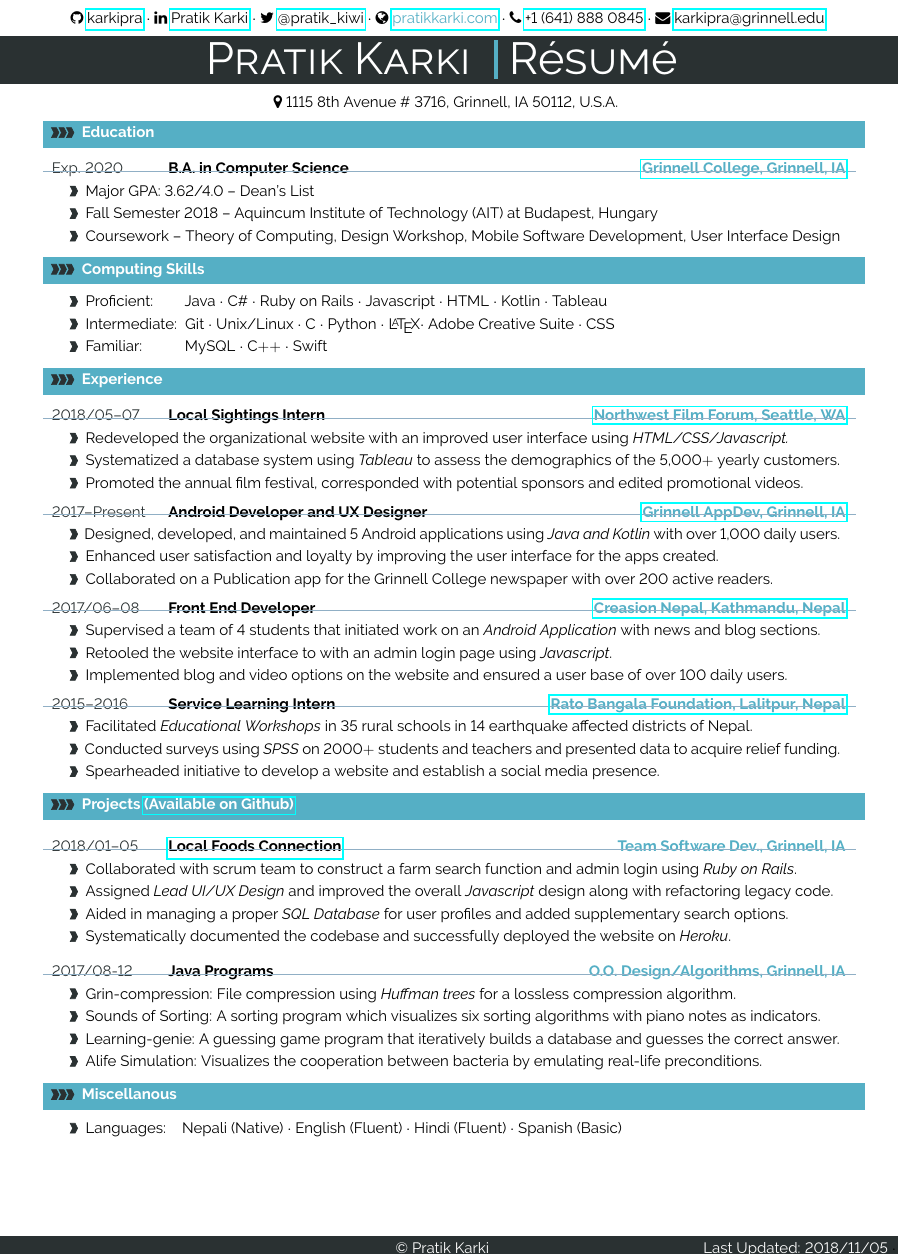
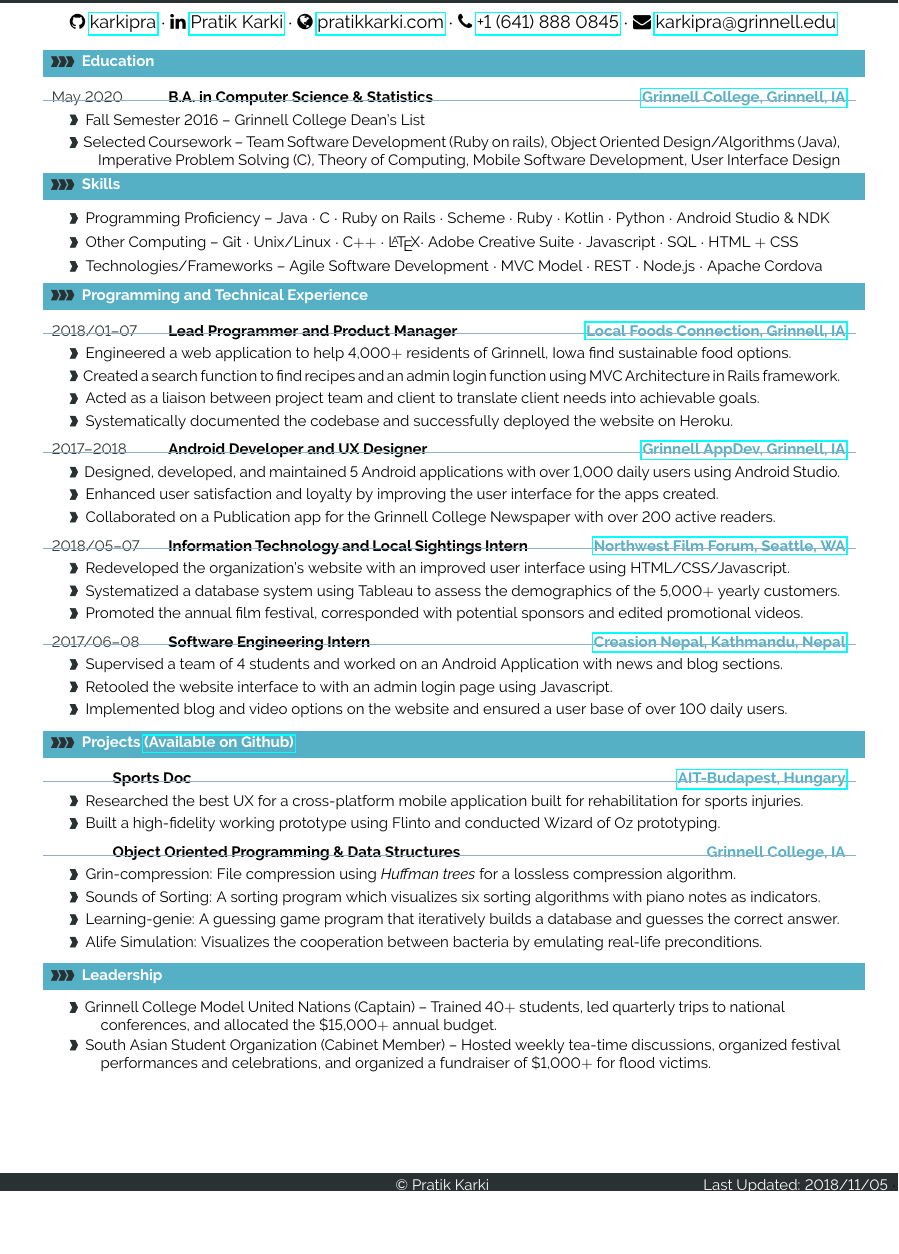
Before and after one commit to karkipra/karkipra.github.io, a LaTeX CV (file/pratikkarki-resume.tex): part of the page, cut so that both start at the same text, the shorter picture padded with empty space. Compiled offline with pdfLaTeX.

Commit message:
overhaul of old resume

```diff
--- a/file/pratikkarki-resume.tex
+++ b/file/pratikkarki-resume.tex
@@ -82,7 +59,7 @@
 \usepackage[a4paper]{geometry}
 
 % for example, change the margins to 2 inches all round
-\geometry{top=1.8cm, bottom=-.6cm, left=1cm, right=1cm}
+\geometry{top=1.4cm, bottom=-.6cm, left=1cm, right=1cm}
 
 %use customized header
 \usepackage{fancyhdr}
@@ -92,15 +69,15 @@
 \setlength{\headheight}{-4pt}
 
 %customize entries left, center and right
-\lhead{}
-\chead{ {\faGithub \  \href{https://github.com/karkipra} {karkipra}  $\cdot$
-	      \faLinkedin \ \href{https://www.linkedin.com/in/pratik-karki}{Pratik Karki} $\cdot$
-	       \faTwitter \ \href{https://twitter.com/Pratik_Kiwi} {@pratik\_kiwi}  $\cdot$
-	       \faGlobe \ \textcolor{col}  {\href{http://pratikkarki.com/}{pratikkarki.com}}  $\cdot$
-	       \faPhone \ \href{tel:6418880845}{+1 (641) 888 0845} $\cdot$
-	       \faEnvelope \ \href{mailto:karkipra@grinnell.edu}{karkipra@grinnell.edu}
-	       }}
-\rhead{}
+%\lhead{}
+%\chead{ {\faGithub \  \href{https://github.com/karkipra} {karkipra}  $\cdot$
+%	      \faLinkedin \ \href{https://www.linkedin.com/in/pratik-karki}{Pratik Karki} $\cdot$
+%	       \faTwitter \ \href{https://twitter.com/Pratik_Kiwi} {@pratik\_kiwi}  $\cdot$
+%	       \faGlobe \ \textcolor{col}  {\href{http://pratikkarki.com/}{pratikkarki.com}}  $\cdot$
+%	       \faPhone \ \href{tel:6418880845}{+1 (641) 888 0845} $\cdot$
+%	       \faEnvelope \ \href{mailto:karkipra@grinnell.edu}{karkipra@grinnell.edu}
+%	       }}
+%\rhead{}
 
 
 %indentation is zero
@@ -232,8 +209,8 @@
 % param 1: meta section title
 %
 \newcommand{\metasection}[2]
-{ \hspace{2.4cm}
-\begin{tabular*}{1\textwidth}{p{2.3cm} p{15cm}}
+{
+\begin{tabular*}{1\textwidth}{p{0cm} p{18cm}}
 	\normalsize{\textcolor{sectcol}{#1}}&#2\\[-8pt]
 \end{tabular*}
 }
@@ -392,7 +408,12 @@
 
 \vspace{6pt}
 
-\metasection{}{\faMapMarker \ 1115 8th Avenue \# 3716, Grinnell, IA 50112, U.S.A.}
+\metasection{}{\large{\faGithub \  \href{https://github.com/karkipra} {karkipra}  $\cdot$
+	      \faLinkedin \ \href{https://www.linkedin.com/in/pratik-karki}{Pratik Karki} $\cdot$
+	       %\faTwitter \ \href{https://twitter.com/Pratik_Kiwi} {@pratik\_kiwi}  $\cdot$
+	       \faGlobe \ \href{http://pratikkarki.com/}{pratikkarki.com}  $\cdot$
+	       \faPhone \ \href{tel:6418880845}{+1 (641) 888 0845} $\cdot$
+	       \faEnvelope \ \href{mailto:karkipra@grinnell.edu}{karkipra@grinnell.edu}} }
 %\metasection{Languages:}{Nepali (Native) $\cdot$ English (Fluent) $\cdot$ Hindi (Advanced) $\cdot$ Urdu (Advanced)}
 %\metasection{Languages:}{C $\cdot$ Java $\cdot$ Ruby on Rails $\cdot$ SCHEME $\cdot$ \LaTeX $\cdot$ Python $\cdot$ Javascript $\cdot$ CSS $\cdot$ HTML $\cdot$ Microsoft Office $\cdot$ Adobe Suite}
 %\metasection{Proficient:}{something here}
@@ -414,13 +435,17 @@
 %---------------------------------------------------------------------------------------
 %	EDUCATION
 %----------------------------------------------------------------------------------------
+
+\vspace{6pt}
+
 \cvsection{Education}
 
 %
-\cveventthree{Exp. 2020}{B.A. in Computer Science}{\href{http://www.grinnell.edu/}{Grinnell College, Grinnell, IA}}
-{Major GPA: 3.62/4.0 -- Dean's List}
-{Fall Semester 2018 -- Aquincum Institute of Technology (AIT) at Budapest, Hungary}
-{Coursework -- Theory of Computing, Design Workshop, Mobile Software Development, User Interface Design}
+\cvevent{May 2020}{B.A. in Computer Science \& Statistics}{\href{http://www.grinnell.edu/}{Grinnell College, Grinnell, IA}}
+{Fall Semester 2016 -- Grinnell College Dean's List}
+{Selected Coursework -- Team Software Development (Ruby on rails), Object Oriented Design/Algorithms (Java),
+
+\ \ \ \ \ \ \ \    Imperative Problem Solving (C), Theory of Computing, Mobile Software Development, User Interface Design}
 
 
 %\textcolor{softcol}{\hrule}
@@ -433,64 +458,67 @@
 %---------------------------------------------------------------------------------------
 %	Skills
 %--------------------------------------------------------------------------------------
-\cvsection{Computing Skills}
+\cvsection{Skills}
 
-\cveventskills{}{Proficient}{}
-{Proficient: \ \ \ \ \ \ \  Java $\cdot$ C\# $\cdot$ Ruby on Rails $\cdot$ Javascript $\cdot$ HTML $\cdot$ Kotlin $\cdot$ Tableau}
-{Intermediate:  \ Git $\cdot$ Unix/Linux $\cdot$ C $\cdot$  Python $\cdot$ \LaTeX $\cdot$ Adobe Creative Suite $\cdot$ CSS}
-{Familiar:  \ \ \ \ \ \ \ \ \ \  MySQL $\cdot$ C$++$ $\cdot$ Swift}
+\cveventone{}{Proficient}{}
+{Programming Proficiency -- Java $\cdot$ C $\cdot$ Ruby on Rails $\cdot$ Scheme $\cdot$ Ruby $\cdot$ Kotlin $\cdot$ Python $\cdot$ Android Studio \& NDK }
+
+\cveventone{}{Proficient}{}
+{Other Computing -- Git $\cdot$ Unix/Linux $\cdot$ C$++$ $\cdot$ \LaTeX $\cdot$ Adobe Creative Suite $\cdot$ Javascript $\cdot$ SQL  $\cdot$ HTML $+$ CSS}
+
+\cveventone{}{Proficient}{}
+{Technologies/Frameworks -- Agile Software Development $\cdot$ MVC Model $\cdot$ REST $\cdot$ Node.js $\cdot$ Apache Cordova }
+
+%{Familiar:  \ \ \ \ \ \ \ \ \ \  MySQL $\cdot$ C$++$ $\cdot$ Swift}
 
 
 %---------------------------------------------------------------------------------------
 %	EXPERIENCE SECTION
 %--------------------------------------------------------------------------------------
-\cvsection{Experience}
+\cvsection{Programming and Technical Experience}
 
-\cveventthree{2018/05--07}{Local Sightings Intern}
+%\textcolor{softcol}{\hrule}
+
+\cveventfour{2018/01--07}{Lead Programmer and Product Manager}{\href{http://localfoodsconnection.herokuapp.com/}{Local Foods Connection, Grinnell, IA}}
+{Engineered a web application to help 4,000$+$ residents of Grinnell, Iowa find sustainable food options. }
+{Created a search function to find recipes and an admin login function using MVC Architecture in Rails framework.}
+{Acted as a liaison between project team and client to translate client needs into achievable goals.}
+{Systematically documented the codebase and successfully deployed the website on Heroku.}
+
+\cveventthree{2017--2018}{Android Developer and UX Designer}
+{\href{https://appdev.grinnell.edu/}{Grinnell AppDev, Grinnell, IA}}
+{Designed, developed, and maintained 5 Android applications with over 1,000 daily users using Android Studio.}
+{Enhanced user satisfaction and loyalty by improving the user interface for the apps created.}
+{Collaborated on a Publication app for the Grinnell College Newspaper with over 200 active readers.}
+
+\cveventthree{2018/05--07}{Information Technology and Local Sightings Intern}
 {\href{https://nwfilmforum.org/}{Northwest Film Forum, Seattle, WA}}
-{Redeveloped the organizational website with an improved user interface using \textit{HTML/CSS/Javascript.}}
-{Systematized a database system using \textit{Tableau} to assess the demographics of the 5,000$+$ yearly customers.}
+{Redeveloped the organization's website with an improved user interface using HTML/CSS/Javascript.}
+{Systematized a database system using Tableau to assess the demographics of the 5,000$+$ yearly customers.}
 {Promoted the annual film festival, corresponded with potential sponsors and edited promotional videos.}
+
+
 
 
 %\textcolor{softcol}{\hrule}
 
 %
-\cveventthree{2017--Present}{Android Developer and UX Designer}
-{\href{https://appdev.grinnell.edu/}{Grinnell AppDev, Grinnell, IA}}
-{Designed, developed, and maintained 5 Android applications using \textit{Java and Kotlin} with over 1,000 daily users.}
-{Enhanced user satisfaction and loyalty by improving the user interface for the apps created.}
-{Collaborated on a Publication app for the Grinnell College newspaper with over 200 active readers.}
-
-%\textcolor{softcol}{\hrule}
-
-%
-\cveventthree{2017/06--08}{Front End Developer}{\href{http://creasion.org/}{Creasion Nepal, Kathmandu, Nepal}}
-{Supervised a team of 4 students that initiated work on an \textit{Android Application} with news and blog sections.}
-{Retooled the website interface to with an admin login page using \textit{Javascript}.}
+\cveventthree{2017/06--08}{Software Engineering Intern}{\href{http://creasion.org/}{Creasion Nepal, Kathmandu, Nepal}}
+{Supervised a team of 4 students and worked on an Android Application with news and blog sections.}
+{Retooled the website interface to with an admin login page using Javascript.}
 {Implemented blog and video options on the website and ensured a user base of over 100 daily users.}
 
-
-%\textcolor{softcol}{\hrule}
-
-%
-\cveventthree{2015--2016 }{Service Learning Intern}{\href{http://rbf.org.np/}{Rato Bangala Foundation, Lalitpur, Nepal}}
-{Facilitated \textit{Educational Workshops} in 35 rural schools in 14 earthquake affected districts of Nepal.}
-{Conducted surveys using \textit{SPSS} on 2000$+$ students and teachers and presented data to acquire relief funding.}
-{Spearheaded initiative to develop a website and establish a social media presence.}
 
 %---------------------------------------------------------------------------------------
 %	Projects
 %--------------------------------------------------------------------------------------
 \cvsection{Projects \href{https://github.com/karkipra}{(Available on Github)}}
 
-\cveventfour{2018/01--05}{\href{http://localfoodsconnection.herokuapp.com/}{Local Foods Connection}}{Team Software Dev., Grinnell, IA}
-{Collaborated with scrum team to construct a farm search function and admin login using \textit{Ruby on Rails}. }
-{Assigned \textit{Lead UI/UX Design} and improved the overall \textit{Javascript} design along with refactoring legacy code.}
-{Aided in managing a proper \textit{SQL Database} for user profiles and added supplementary search options.}
-{Systematically documented the codebase and successfully deployed the website on \textit{Heroku}.}
+\cveventprojone{}{Sports Doc}{\href{https://www.ait-budapest.com/}{AIT-Budapest, Hungary}}
+{Researched the best UX for a cross-platform mobile application built for rehabilitation for sports injuries.}
+{Built a high-fidelity working prototype using Flinto and conducted Wizard of Oz prototyping.}
 
-\cveventfour{2017/08-12}{Java Programs}{O.O. Design/Algorithms, Grinnell, IA}
+\cveventprojfour{}{Object Oriented Programming \& Data Structures}{Grinnell College, IA}
 {Grin-compression: File compression using \textit{Huffman trees} for a lossless compression
 algorithm.}
 {Sounds of Sorting: A sorting program which visualizes six sorting algorithms with piano notes as indicators.}
@@ -500,13 +528,23 @@ algorithm.}
 
 
 
+
+
 %---------------------------------------------------------------------------------------
 %	Other Interests
 %--------------------------------------------------------------------------------------
-\cvsection{Miscellanous }
+\cvsection{Leadership}
 
 \cveventone{}{Proficient}{}
-{Languages: \ \ \  Nepali (Native) $\cdot$ English (Fluent) $\cdot$ Hindi (Fluent) $\cdot$ Spanish (Basic)}
+{Grinnell College Model United Nations (Captain) -- Trained 40$+$ students, led quarterly trips to
+national \ \ \ \ \ \ \ \  \ \ \ \ \ \ \ \
+
+\ \ \ \ \ \ \ \   conferences, and allocated the \$15,000$+$ annual budget. }
+
+\cveventone{}{Proficient}{}
+{South Asian Student Organization (Cabinet Member) -- Hosted weekly tea-time discussions, organized festival
+
+\ \ \ \ \ \ \ \ performances and celebrations, and organized a fundraiser of \$1,000$+$ for flood victims.}
 
 
 %{Grinnell College Football: (Wide Receiver) Participated with coaching staff on an on-going basis to increase physical and mental cohesiveness and represented International Athletes \& Allies (IAA)}
```
Also changed, not shown: file/pratikkarki-resume.pdf, file/pratikkarki-resume.tex (66 more changed lines), 2 other files.
